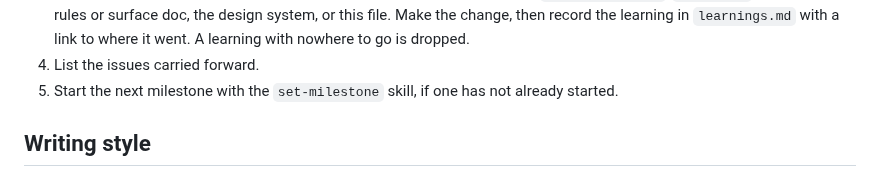
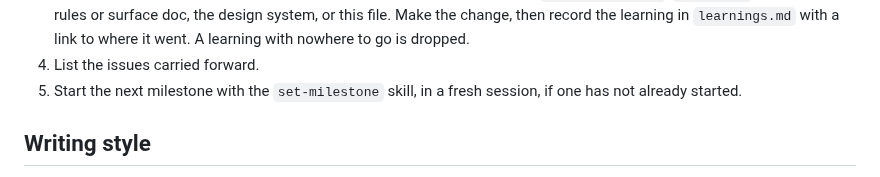
Before and after one commit to loserpoints/book-watch, a Markdown page: docs/governance.md, the part around the change. Drawn GitHub-style.

Commit message:
Governance: the next milestone starts in a fresh session
Co-Authored-By: Claude Opus 5.5 <noreply@anthropic.com>
Claude-Session: https://claude.ai/code/session_0188DZGCWd36TUreytN6KG8D

```diff
--- a/docs/governance.md
+++ b/docs/governance.md
@@ -83,7 +83,7 @@ A milestone closes only once its outcome has been checked on the live app. Its c
 2. Check whether anything the milestone learned changes how a job or its success signal is understood. Expect not. A job is edited only when that understanding changes, or to say why a job not met is still not met. Building something for a job never changes it.
 3. Route each learning into the document that should change because of it: `CONTRIBUTING.md`, `CLAUDE.md`, the runbook, a rules or surface doc, the design system, or this file. Make the change, then record the learning in `learnings.md` with a link to where it went. A learning with nowhere to go is dropped.
 4. List the issues carried forward.
-5. Start the next milestone with the `set-milestone` skill, if one has not already started.
+5. Start the next milestone with the `set-milestone` skill, in a fresh session, if one has not already started.
 
 ## Writing style
 
```
Also changed, not shown: 1 other file.
